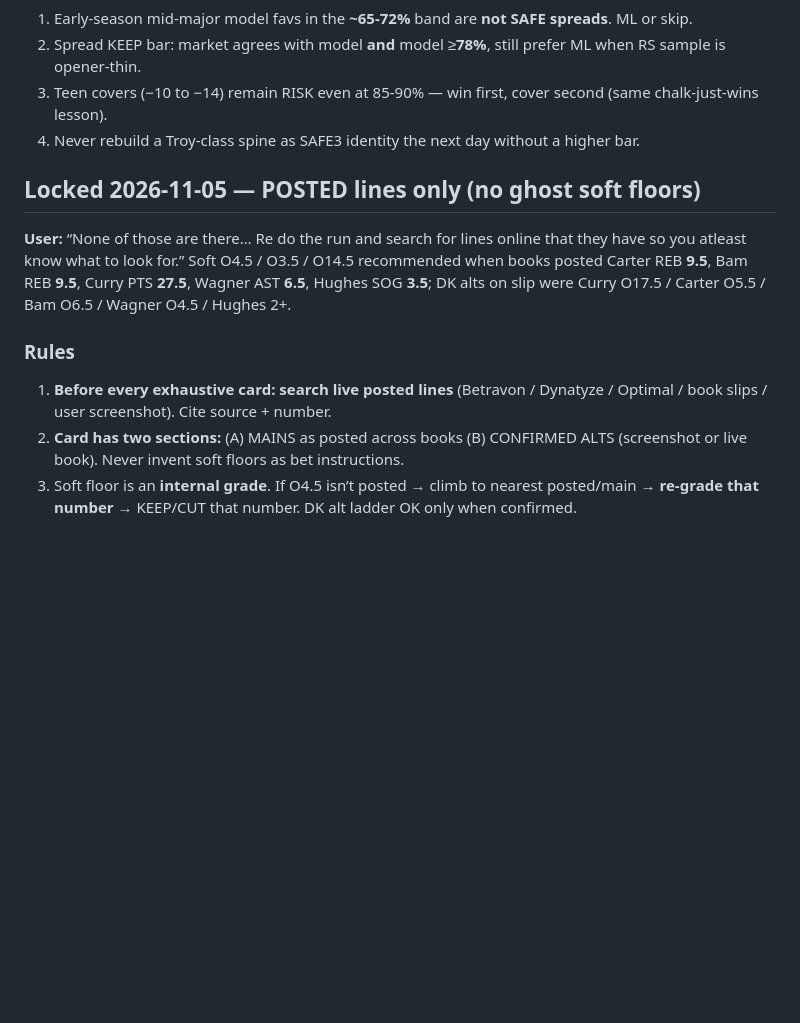
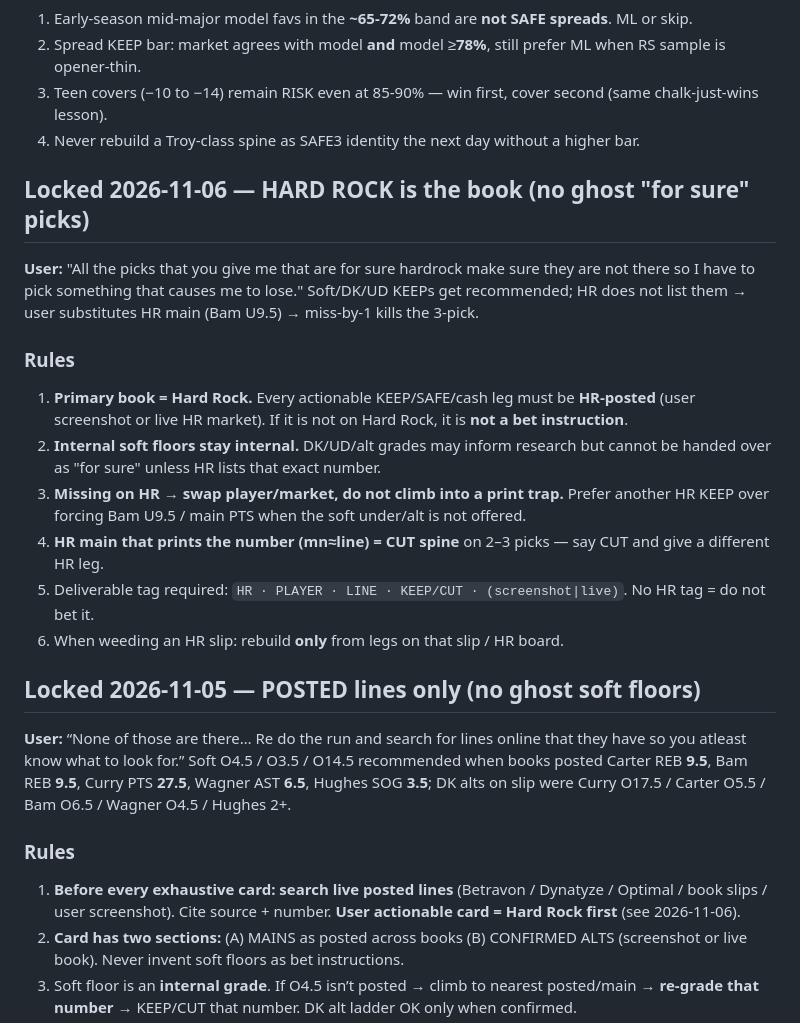
Before and after one commit to 8j7y2rhzs7-sketch/YWP_os, a Markdown page: betting/HARD_RULES.md, the part around the change. Drawn GitHub-style; blank space fills up the shorter version.

Commit message:
Lock Hard Rock as sole actionable book for cash picks
Stop handing DK/UD soft KEEPs as bet instructions when HR
lacks the number; swap markets instead of print-trap climbs.

Co-authored-by: 8j7y2rhzs7-sketch <8j7y2rhzs7-sketch@users.noreply.github.com>

```diff
--- a/betting/HARD_RULES.md
+++ b/betting/HARD_RULES.md
@@ -276,10 +276,20 @@ The "1 player" is usually the **climb we weeded** or a **soft-cush PRIMARY** tha
 3. Teen covers (−10 to −14) remain RISK even at 85-90% — win first, cover second (same chalk-just-wins lesson).
 4. Never rebuild a Troy-class spine as SAFE3 identity the next day without a higher bar.
 
+## Locked 2026-11-06 — HARD ROCK is the book (no ghost "for sure" picks)
+**User:** "All the picks that you give me that are for sure hardrock make sure they are not there so I have to pick something that causes me to lose." Soft/DK/UD KEEPs get recommended; HR does not list them → user substitutes HR main (Bam U9.5) → miss-by-1 kills the 3-pick.
+### Rules
+1. **Primary book = Hard Rock.** Every actionable KEEP/SAFE/cash leg must be **HR-posted** (user screenshot or live HR market). If it is not on Hard Rock, it is **not a bet instruction**.
+2. **Internal soft floors stay internal.** DK/UD/alt grades may inform research but cannot be handed over as "for sure" unless HR lists that exact number.
+3. **Missing on HR → swap player/market, do not climb into a print trap.** Prefer another HR KEEP over forcing Bam U9.5 / main PTS when the soft under/alt is not offered.
+4. **HR main that prints the number (mn≈line) = CUT spine** on 2–3 picks — say CUT and give a different HR leg.
+5. Deliverable tag required: `HR · PLAYER · LINE · KEEP/CUT · (screenshot|live)`. No HR tag = do not bet it.
+6. When weeding an HR slip: rebuild **only** from legs on that slip / HR board.
+
 ## Locked 2026-11-05 — POSTED lines only (no ghost soft floors)
 **User:** “None of those are there… Re do the run and search for lines online that they have so you atleast know what to look for.” Soft O4.5 / O3.5 / O14.5 recommended when books posted Carter REB **9.5**, Bam REB **9.5**, Curry PTS **27.5**, Wagner AST **6.5**, Hughes SOG **3.5**; DK alts on slip were Curry O17.5 / Carter O5.5 / Bam O6.5 / Wagner O4.5 / Hughes 2+.
 ### Rules
-1. **Before every exhaustive card: search live posted lines** (Betravon / Dynatyze / Optimal / book slips / user screenshot). Cite source + number.
+1. **Before every exhaustive card: search live posted lines** (Betravon / Dynatyze / Optimal / book slips / user screenshot). Cite source + number. **User actionable card = Hard Rock first** (see 2026-11-06).
 2. **Card has two sections:** (A) MAINS as posted across books (B) CONFIRMED ALTS (screenshot or live book). Never invent soft floors as bet instructions.
 3. Soft floor is an **internal grade**. If O4.5 isn’t posted → climb to nearest posted/main → **re-grade that number** → KEEP/CUT that number. DK alt ladder OK only when confirmed.
 4. Deliverable format: `PLAYER · POSTED LINE · MAIN/ALT · KEEP/CUT/RISK · source`.
```
